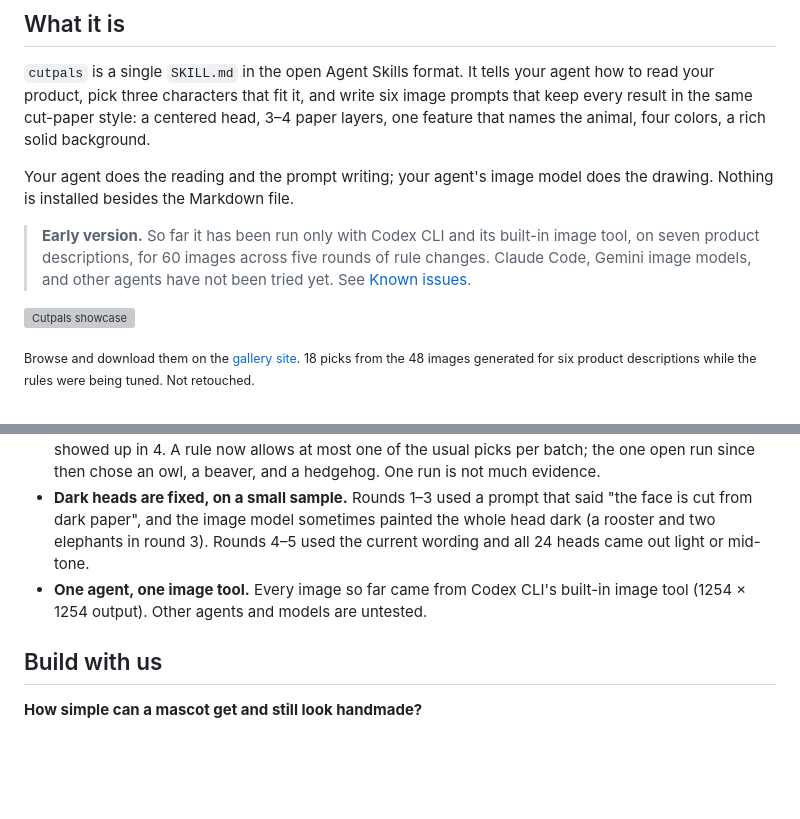
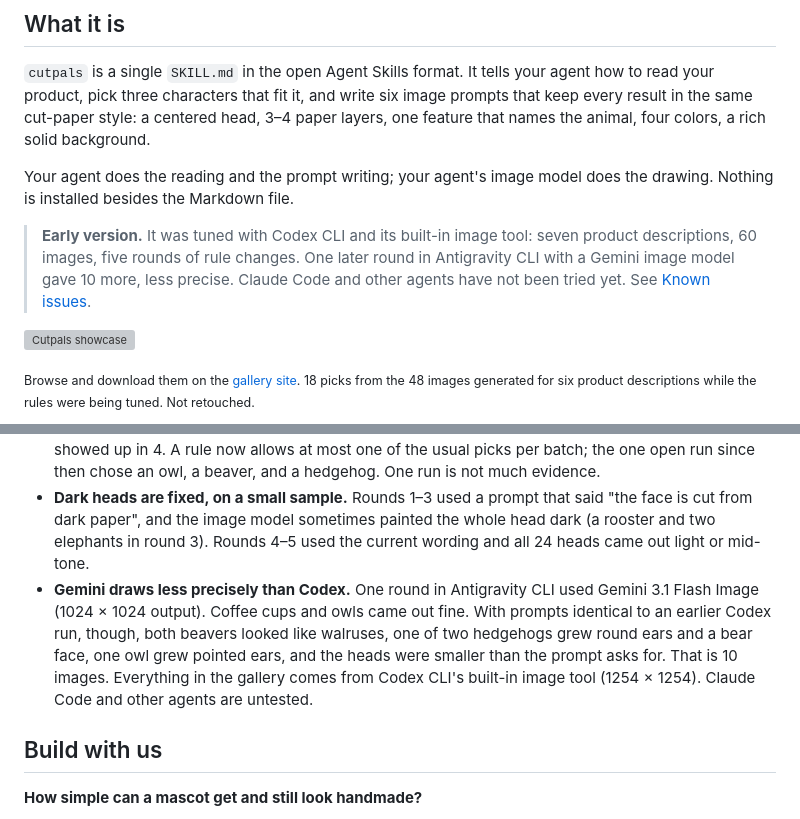
Before and after one commit to Longado/cutpals-skill, a Markdown page: README.md, 2 parts joined by grey strips. GitHub-like rendering; blank space fills up the shorter version; grey boxes are pictures that could not be loaded.

Commit message:
docs: add the Antigravity (Gemini) results to known issues

```diff
--- a/README.md
+++ b/README.md
@@ -28,7 +28,7 @@ Ask an image model for a mascot and you usually get flat clip art or a shiny 3D
 
 Your agent does the reading and the prompt writing; your agent's image model does the drawing. Nothing is installed besides the Markdown file.
 
-> **Early version.** So far it has been run only with Codex CLI and its built-in image tool, on seven product descriptions, for 60 images across five rounds of rule changes. Claude Code, Gemini image models, and other agents have not been tried yet. See [Known issues](#known-issues).
+> **Early version.** It was tuned with Codex CLI and its built-in image tool: seven product descriptions, 60 images, five rounds of rule changes. One later round in Antigravity CLI with a Gemini image model gave 10 more, less precise. Claude Code and other agents have not been tried yet. See [Known issues](#known-issues).
 
 ![Cutpals showcase](assets/wall.webp)
 
@@ -98,7 +98,7 @@ Then just ask: *"Make a mascot for my product."*
 - **Some animals need their own rule.** Before the hedgehog line in `SKILL.md`, 0 of 6 hedgehogs looked like hedgehogs (they came out as lions, sunflowers, or bears). After it asked for a long snout in front of the quills, 8 of 8 did, in one round. Other species may need the same treatment.
 - **The same animals keep coming back.** Over the first 8 runs, rabbits, elephants, and dogs each showed up in 4. A rule now allows at most one of the usual picks per batch; the one open run since then chose an owl, a beaver, and a hedgehog. One run is not much evidence.
 - **Dark heads are fixed, on a small sample.** Rounds 1–3 used a prompt that said "the face is cut from dark paper", and the image model sometimes painted the whole head dark (a rooster and two elephants in round 3). Rounds 4–5 used the current wording and all 24 heads came out light or mid-tone.
-- **One agent, one image tool.** Every image so far came from Codex CLI's built-in image tool (1254 × 1254 output). Other agents and models are untested.
+- **Gemini draws less precisely than Codex.** One round in Antigravity CLI used Gemini 3.1 Flash Image (1024 × 1024 output). Coffee cups and owls came out fine. With prompts identical to an earlier Codex run, though, both beavers looked like walruses, one of two hedgehogs grew round ears and a bear face, one owl grew pointed ears, and the heads were smaller than the prompt asks for. That is 10 images. Everything in the gallery comes from Codex CLI's built-in image tool (1254 × 1254). Claude Code and other agents are untested.
 
 ## Build with us
 
```
Also changed, not shown: other parts of README.md (+1 -1 lines), README.zh-CN.md (+3 -3 lines).
